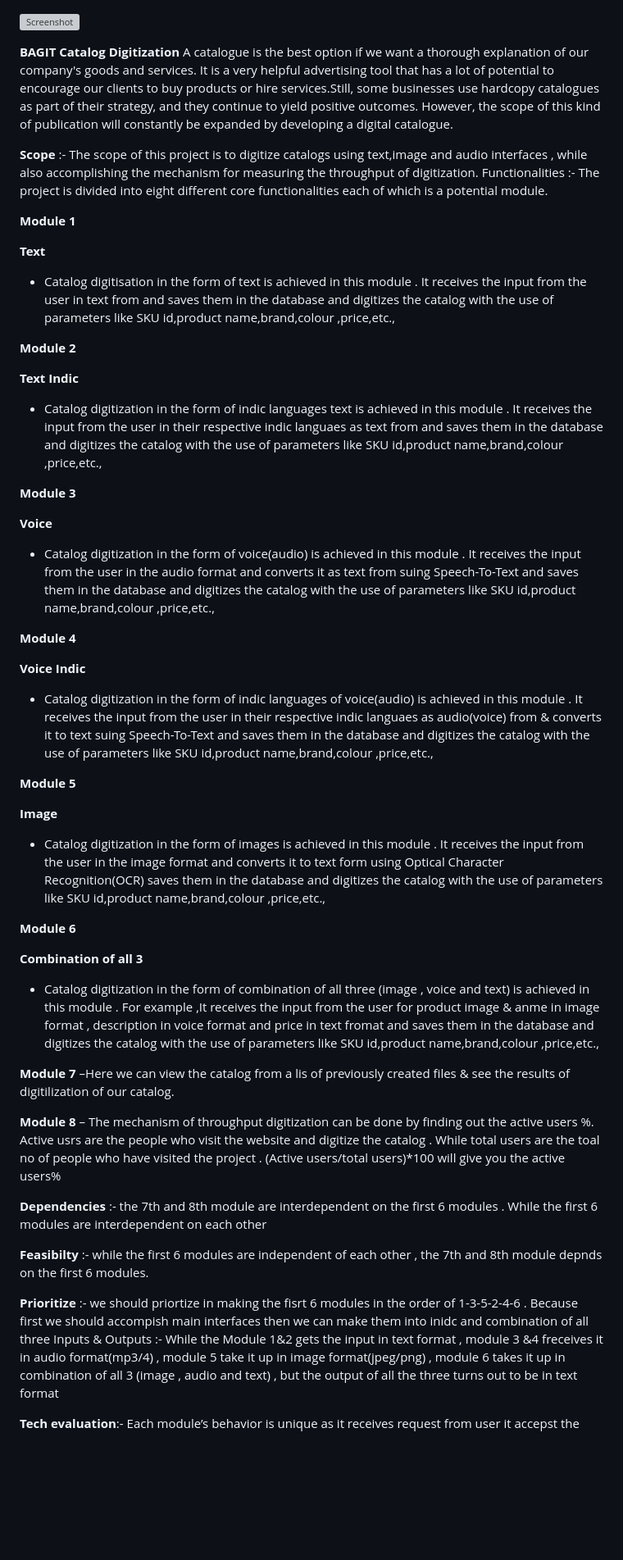
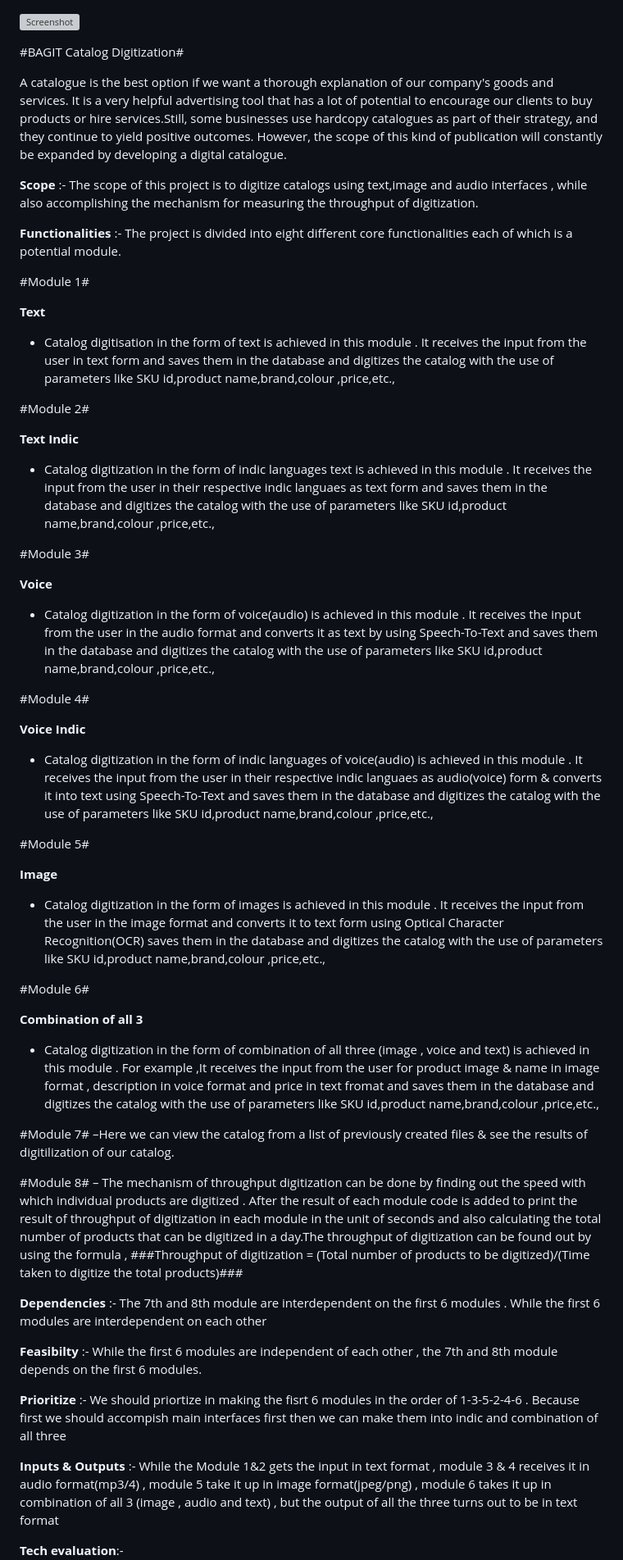
Before and after one commit to VasudevanS1906/Catalog-Digitization, a Markdown page: README.MD, the part around the change printed below. Shown: that part at 82% size. Drawn GitHub-style; blank space fills up the shorter version; grey boxes are pictures that could not be loaded.

```diff
--- a/README.MD
+++ b/README.MD
@@ -1,52 +1,61 @@
 ![Screenshot](cd_logo.png)
 
 
-**BAGIT Catalog Digitization**
+#BAGIT Catalog Digitization#
+
 A catalogue is the best option if we want a thorough explanation of our company's goods and services. It is a very helpful advertising tool that has a lot of potential to encourage our clients to buy products or hire services.Still, some businesses use hardcopy catalogues as part of their strategy, and they continue to yield positive outcomes. However, the scope of this kind of publication will constantly be expanded by developing a digital catalogue.
 
 **Scope** :- The scope of this project is to digitize catalogs using text,image and audio interfaces , while also accomplishing the mechanism for measuring the throughput of digitization.
-Functionalities :- The project is divided into eight different core functionalities each of which is a potential module.
 
-**Module 1**
+**Functionalities** :- The project is divided into eight different core functionalities each of which is a potential module.
+
+#Module 1#
 
 **Text**
 
-- Catalog digitisation in the form of text is achieved in this module . It receives the input from the user in text from and saves them in the database and digitizes the catalog with the use of parameters like SKU id,product name,brand,colour ,price,etc.,
+- Catalog digitisation in the form of text is achieved in this module . It receives the input from the user in text form and saves them in the database and digitizes the catalog with the use of parameters like SKU id,product name,brand,colour ,price,etc.,
 
-**Module 2**
+#Module 2#
 
 **Text Indic**
-- Catalog digitization in the form of indic languages text is achieved in this module . It receives the input from the user in their respective indic languaes as text from and saves them in the database and digitizes the catalog with the use of parameters like SKU id,product name,brand,colour ,price,etc.,
 
-**Module 3**
+- Catalog digitization in the form of indic languages text is achieved in this module . It receives the input from the user in their respective indic languaes as text form and saves them in the database and digitizes the catalog with the use of parameters like SKU id,product name,brand,colour ,price,etc.,
+
+#Module 3#
 
 **Voice**
-- Catalog digitization in the form of voice(audio) is achieved in this module . It receives the input from the user in the audio format and converts it as text from suing Speech-To-Text and saves them in the database and digitizes the catalog with the use of parameters like SKU id,product name,brand,colour ,price,etc.,
 
-**Module 4**
+- Catalog digitization in the form of voice(audio) is achieved in this module . It receives the input from the user in the audio format and converts it as text by using Speech-To-Text and saves them in the database and digitizes the catalog with the use of parameters like SKU id,product name,brand,colour ,price,etc.,
+
+#Module 4#
 
 **Voice Indic**
-- Catalog digitization in the form of indic languages of voice(audio) is achieved in this module . It receives the input from the user in their respective indic languaes as audio(voice) from & converts it to text suing Speech-To-Text and saves them in the database and digitizes the catalog with the use of parameters like SKU id,product name,brand,colour ,price,etc.,
 
-**Module 5**
+- Catalog digitization in the form of indic languages of voice(audio) is achieved in this module . It receives the input from the user in their respective indic languaes as audio(voice) form & converts it into text using Speech-To-Text and saves them in the database and digitizes the catalog with the use of parameters like SKU id,product name,brand,colour ,price,etc.,
+
+#Module 5#
 
 **Image**
+
 - Catalog digitization in the form of images is achieved in this module . It receives the input from the user in the image format and converts it to text form using Optical Character Recognition(OCR) saves them in the database and digitizes the catalog with the use of parameters like SKU id,product name,brand,colour ,price,etc.,
 
-**Module 6**
+#Module 6#
 
 **Combination of all 3**
-- Catalog digitization in the form of combination of all three (image , voice and text) is achieved in this module . For example ,It receives the input from the user  for product image & anme in image format , description in voice format and price in text fromat and saves them in the database and digitizes the catalog with the use of parameters like SKU id,product name,brand,colour ,price,etc.,
 
-**Module 7** –Here we can view the catalog from a lis of previously created files & see the results of digitilization of our catalog.
+- Catalog digitization in the form of combination of all three (image , voice and text) is achieved in this module . For example ,It receives the input from the user  for product image & name in image format , description in voice format and price in text fromat and saves them in the database and digitizes the catalog with the use of parameters like SKU id,product name,brand,colour ,price,etc.,
 
-**Module 8** – The mechanism of throughput digitization can be done by finding out the active users %. Active usrs are the people who visit the website and digitize the catalog . While total users are the toal no of people who have visited the project . (Active users/total users)*100 will give you the active users%
+#Module 7# –Here we can view the catalog from a list of previously created files & see the results of digitilization of our catalog.
 
-**Dependencies** :- the 7th and 8th module are interdependent on the first 6 modules . While the first 6 modules are interdependent on each other
+#Module 8# – The mechanism of throughput digitization can be done by finding out the speed with which individual products are digitized . After the result of each module code is added to print the result of throughput of digitization in each module in the unit of seconds and also calculating the total number of products that can be digitized in a day.The throughput of digitization can be found out by using the formula ,
+        ###Throughput of digitization = (Total number of products to be digitized)/(Time taken to digitize the total products)###
 
-**Feasibilty** :- while the first 6 modules are independent of each other , the 7th and 8th module depnds on the first 6 modules.
+**Dependencies** :- The 7th and 8th module are interdependent on the first 6 modules . While the first 6 modules are interdependent on each other
 
-**Prioritize** :- we should priortize in making the fisrt 6 modules in the order of 1-3-5-2-4-6 . Because first we should accompish main interfaces then we can make them into inidc and combination of all three
-Inputs & Outputs :- While the Module 1&2 gets the input in text format , module 3 &4 freceives it in audio format(mp3/4) , module 5 take it up in image format(jpeg/png) , module 6 takes it up in combination of all 3 (image , audio and text) , but the output of all the three turns out to be in text format
+**Feasibilty** :- While the first 6 modules are independent of each other , the 7th and 8th module depends on the first 6 modules.
+
+**Prioritize** :- We should priortize in making the fisrt 6 modules in the order of 1-3-5-2-4-6 . Because first we should accompish main interfaces first then we can make them into indic and combination of all three
+
+**Inputs & Outputs** :- While the Module 1&2 gets the input in text format , module 3 & 4 receives it in audio format(mp3/4) , module 5 take it up in image format(jpeg/png) , module 6 takes it up in combination of all 3 (image , audio and text) , but the output of all the three turns out to be in text format
 
 **Tech evaluation**:-
```
Also changed, not shown: other parts of README.MD (+11 -8 lines).
